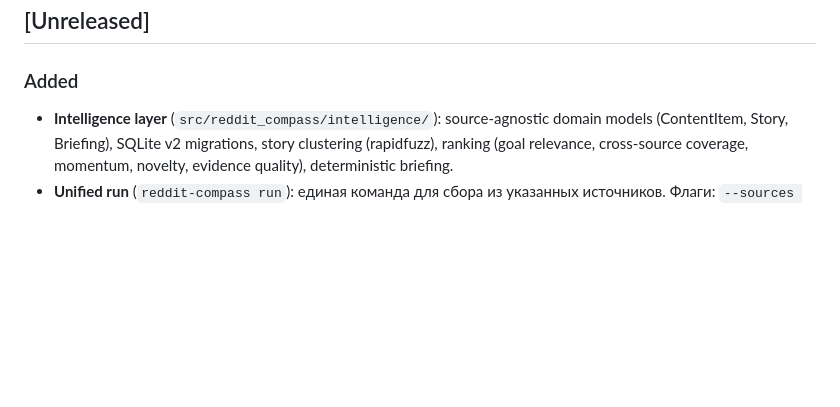
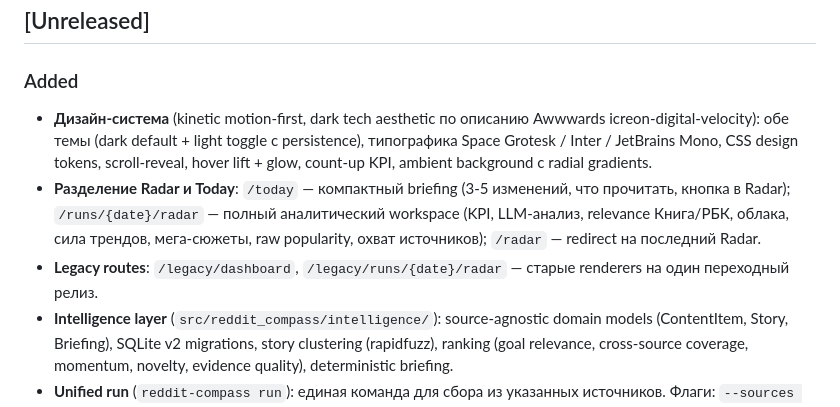
Before and after one commit to eiler2005/reddit-compass, a Markdown page: CHANGELOG.md, the part around the change. Rendered like a GitHub page; blank space fills up the shorter version.

Commit message:
docs: CHANGELOG — дизайн-система + разделение Radar/Today
- Дизайн-система: kinetic motion-first, dark tech aesthetic, обе темы
- Разделение Radar и Today: /today компактный, /runs/{date}/radar полный
- Legacy routes: /legacy/dashboard, /legacy/runs/{date}/radar

```diff
--- a/CHANGELOG.md
+++ b/CHANGELOG.md
@@ -7,6 +7,16 @@
 
 ### Added
 
+- **Дизайн-система** (kinetic motion-first, dark tech aesthetic по описанию Awwwards
+  icreon-digital-velocity): обе темы (dark default + light toggle с persistence),
+  типографика Space Grotesk / Inter / JetBrains Mono, CSS design tokens, scroll-reveal,
+  hover lift + glow, count-up KPI, ambient background с radial gradients.
+- **Разделение Radar и Today**: `/today` — компактный briefing (3-5 изменений, что
+  прочитать, кнопка в Radar); `/runs/{date}/radar` — полный аналитический workspace
+  (KPI, LLM-анализ, relevance Книга/РБК, облака, сила трендов, мега-сюжеты, raw
+  popularity, охват источников); `/radar` — redirect на последний Radar.
+- **Legacy routes**: `/legacy/dashboard`, `/legacy/runs/{date}/radar` — старые
+  renderers на один переходный релиз.
 - **Intelligence layer** (`src/reddit_compass/intelligence/`): source-agnostic domain models
   (ContentItem, Story, Briefing), SQLite v2 migrations, story clustering (rapidfuzz),
   ranking (goal relevance, cross-source coverage, momentum, novelty, evidence quality),
```
